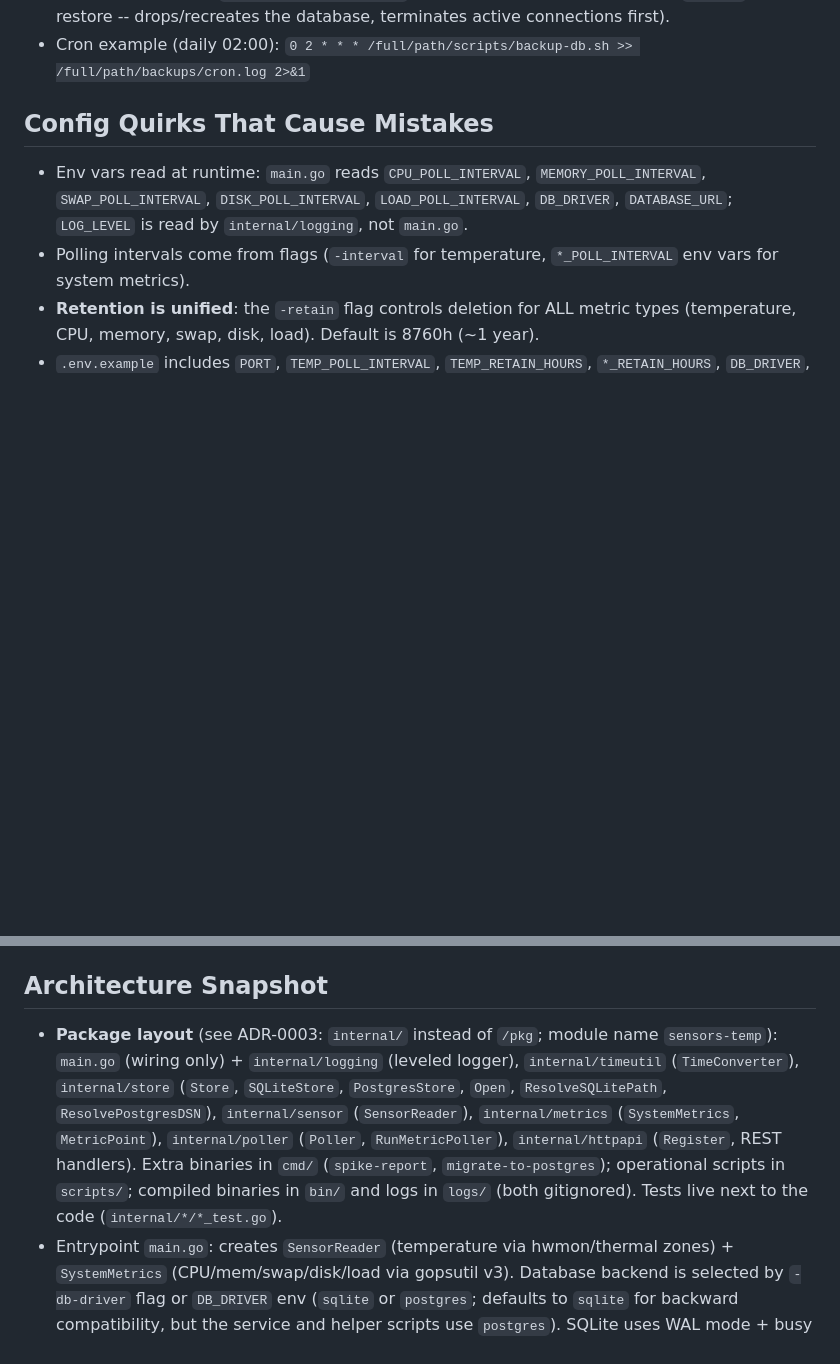
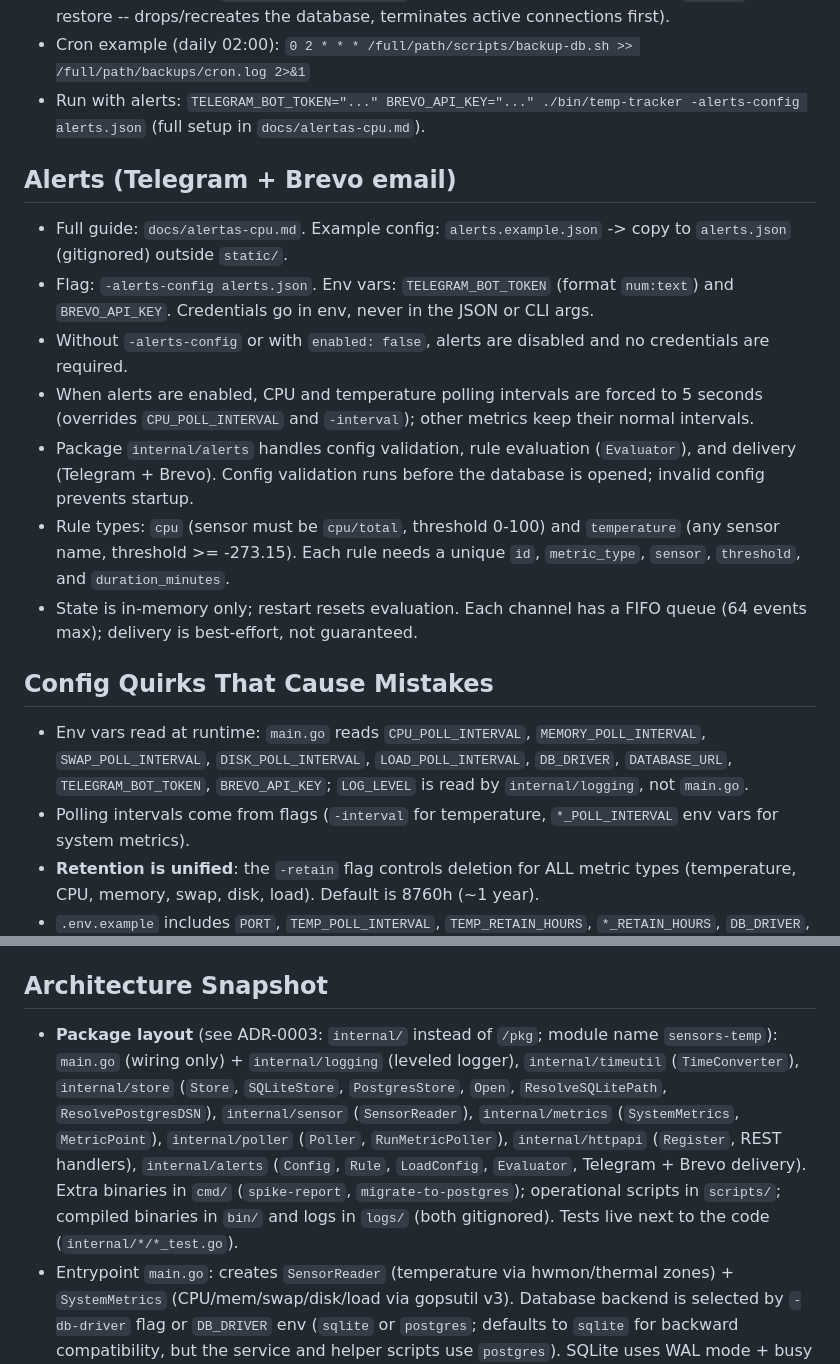
Before and after one commit to Lmex89/go-temp-tracker, a Markdown page: AGENTS.md, 2 parts joined by grey strips. GitHub-like rendering; blank space fills up the shorter version.

Commit message:
docs: add alerts configuration to AGENTS.md
The alerts system (Telegram + Brevo email) was fully documented in
docs/alertas-cpu.md and linked from the README, but AGENTS.md had no
mention of it. Agents had no way to know about:

- The -alerts-config flag and TELEGRAM_BOT_TOKEN / BREVO_API_KEY env vars
- The internal/alerts package and its role in the architecture
- The polling interval override when alerts are enabled
- Rule types and validation constraints

Added a dedicated Alerts section, updated Verified Commands, Config
Quirks (env vars list), and Architecture Snapshot (internal/alerts).

```diff
--- a/AGENTS.md
+++ b/AGENTS.md
@@ -39,9 +39,19 @@
 - PostgreSQL backup: `./scripts/backup-db.sh` / `./scripts/backup-db.fish` (dumps the `sensors_temp` database via `docker exec pg_dump`, gzip-compressed to `backups/<db>_<timestamp>.sql.gz`, auto-deletes backups older than `RETENTION_DAYS` (3 days, hardcoded in both scripts).
 - PostgreSQL restore: `./scripts/restore-db.sh` (lists backups if no arg; or pass a `.sql.gz` path to restore -- drops/recreates the database, terminates active connections first).
 - Cron example (daily 02:00): `0 2 * * * /full/path/scripts/backup-db.sh >> /full/path/backups/cron.log 2>&1`
+- Run with alerts: `TELEGRAM_BOT_TOKEN="..." BREVO_API_KEY="..." ./bin/temp-tracker -alerts-config alerts.json` (full setup in `docs/alertas-cpu.md`).
+
+## Alerts (Telegram + Brevo email)
+- Full guide: `docs/alertas-cpu.md`. Example config: `alerts.example.json` -> copy to `alerts.json` (gitignored) outside `static/`.
+- Flag: `-alerts-config alerts.json`. Env vars: `TELEGRAM_BOT_TOKEN` (format `num:text`) and `BREVO_API_KEY`. Credentials go in env, never in the JSON or CLI args.
+- Without `-alerts-config` or with `enabled: false`, alerts are disabled and no credentials are required.
+- When alerts are enabled, CPU and temperature polling intervals are forced to 5 seconds (overrides `CPU_POLL_INTERVAL` and `-interval`); other metrics keep their normal intervals.
+- Package `internal/alerts` handles config validation, rule evaluation (`Evaluator`), and delivery (Telegram + Brevo). Config validation runs before the database is opened; invalid config prevents startup.
+- Rule types: `cpu` (sensor must be `cpu/total`, threshold 0-100) and `temperature` (any sensor name, threshold >= -273.15). Each rule needs a unique `id`, `metric_type`, `sensor`, `threshold`, and `duration_minutes`.
+- State is in-memory only; restart resets evaluation. Each channel has a FIFO queue (64 events max); delivery is best-effort, not guaranteed.
 
 ## Config Quirks That Cause Mistakes
-- Env vars read at runtime: `main.go` reads `CPU_POLL_INTERVAL`, `MEMORY_POLL_INTERVAL`, `SWAP_POLL_INTERVAL`, `DISK_POLL_INTERVAL`, `LOAD_POLL_INTERVAL`, `DB_DRIVER`, `DATABASE_URL`; `LOG_LEVEL` is read by `internal/logging`, not `main.go`.
+- Env vars read at runtime: `main.go` reads `CPU_POLL_INTERVAL`, `MEMORY_POLL_INTERVAL`, `SWAP_POLL_INTERVAL`, `DISK_POLL_INTERVAL`, `LOAD_POLL_INTERVAL`, `DB_DRIVER`, `DATABASE_URL`, `TELEGRAM_BOT_TOKEN`, `BREVO_API_KEY`; `LOG_LEVEL` is read by `internal/logging`, not `main.go`.
 - Polling intervals come from flags (`-interval` for temperature, `*_POLL_INTERVAL` env vars for system metrics).
 - **Retention is unified**: the `-retain` flag controls deletion for ALL metric types (temperature, CPU, memory, swap, disk, load). Default is 8760h (~1 year).
 - `.env.example` includes `PORT`, `TEMP_POLL_INTERVAL`, `TEMP_RETAIN_HOURS`, `*_RETAIN_HOURS`, `DB_DRIVER`, and `DATABASE_URL`. The `*_RETAIN_HOURS`, `TEMP_*`, and `PORT` vars are not consumed by current Go code (retention is unified via `-retain` flag; the HTTP port comes only from the `-port` flag, default 8080).
@@ -49,7 +59,7 @@
 - `static/config.json` is the active dashboard config; `static/config.default.json` is the reference. If sensors appear "missing" on the temperature chart, check `sensorFilter.enabled` and `includePatterns` in `config.json` -- the ACTIVE `config.json` has filtering ON with `["Core", "acpitz"]`, while `config.default.json` has it OFF (`enabled: false`, empty `includePatterns`). Copy `config.default.json` to `config.json` to show all sensors.
 
 ## Architecture Snapshot
-- **Package layout** (see ADR-0003: `internal/` instead of `/pkg`; module name `sensors-temp`): `main.go` (wiring only) + `internal/logging` (leveled logger), `internal/timeutil` (`TimeConverter`), `internal/store` (`Store`, `SQLiteStore`, `PostgresStore`, `Open`, `ResolveSQLitePath`, `ResolvePostgresDSN`), `internal/sensor` (`SensorReader`), `internal/metrics` (`SystemMetrics`, `MetricPoint`), `internal/poller` (`Poller`, `RunMetricPoller`), `internal/httpapi` (`Register`, REST handlers). Extra binaries in `cmd/` (`spike-report`, `migrate-to-postgres`); operational scripts in `scripts/`; compiled binaries in `bin/` and logs in `logs/` (both gitignored). Tests live next to the code (`internal/*/*_test.go`).
+- **Package layout** (see ADR-0003: `internal/` instead of `/pkg`; module name `sensors-temp`): `main.go` (wiring only) + `internal/logging` (leveled logger), `internal/timeutil` (`TimeConverter`), `internal/store` (`Store`, `SQLiteStore`, `PostgresStore`, `Open`, `ResolveSQLitePath`, `ResolvePostgresDSN`), `internal/sensor` (`SensorReader`), `internal/metrics` (`SystemMetrics`, `MetricPoint`), `internal/poller` (`Poller`, `RunMetricPoller`), `internal/httpapi` (`Register`, REST handlers), `internal/alerts` (`Config`, `Rule`, `LoadConfig`, `Evaluator`, Telegram + Brevo delivery). Extra binaries in `cmd/` (`spike-report`, `migrate-to-postgres`); operational scripts in `scripts/`; compiled binaries in `bin/` and logs in `logs/` (both gitignored). Tests live next to the code (`internal/*/*_test.go`).
 - Entrypoint `main.go`: creates `SensorReader` (temperature via hwmon/thermal zones) + `SystemMetrics` (CPU/mem/swap/disk/load via gopsutil v3). Database backend is selected by `-db-driver` flag or `DB_DRIVER` env (`sqlite` or `postgres`; defaults to `sqlite` for backward compatibility, but the service and helper scripts use `postgres`). SQLite uses WAL mode + busy timeout (`internal/store/sqlite.go`) and forces `SetMaxOpenConns(1)`/`SetMaxIdleConns(1)` in `main.go`; PostgreSQL uses the default `pgx` connection pool. Starts 6 goroutines (1 `Poller.Run` for temperature, 5 `RunMetricPoller` for system metrics), registers HTTP handlers, serves `static/`.
 - Two polling mechanisms: `Poller` struct (temperature) calls `store.Insert` + `store.Prune(db, "", hours)` (empty metricType = all types); standalone `RunMetricPoller` (system metrics) calls `store.Insert` + `store.Prune(db, metricType, hours)`. Both read -> insert -> prune -> sleep in an infinite loop. The 6 goroutines are staggered by 3s each (`main.go`) to avoid a thundering herd against SQLite's single writer.
 - `Store` interface + `SQLiteStore` / `PostgresStore` implementations with methods: `Insert`, `Query(db, TimeWindow, metricType)` (relative Hours or absolute From/To; empty metricType = all metrics), `QueryLatest(db, metricType)` (newest row per sensor), `Prune(db, metricType, retainHours)` (empty metricType = all). **PostgresStore uses recursive CTE "loose index scan"** for `QueryLatest` to avoid full table scans -- the query hops through the partial index `(sensor, id DESC) WHERE metric_type = '...'` to find the latest row per sensor in ~2-5ms instead of scanning all 250K-480K rows (which took 1-5 seconds with `MAX(id) GROUP BY`).
```
